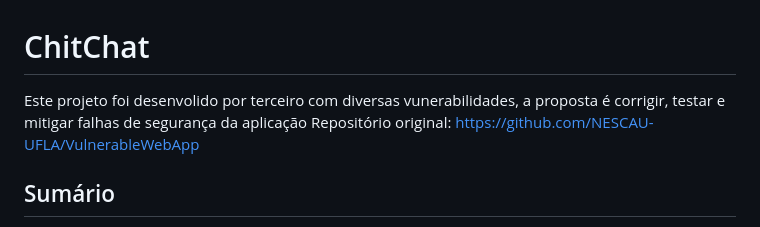
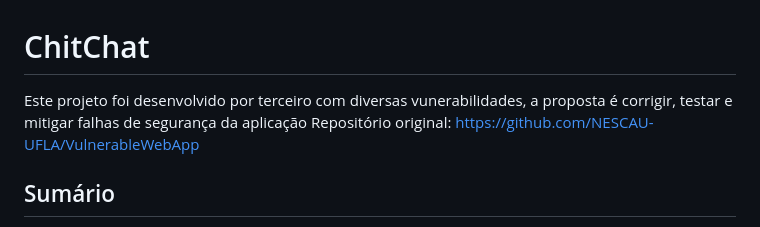
Before and after one commit to CySecurity123/ChitChat, a Markdown page: README.md, the part around the change. Rendered like a GitHub page.

```diff
--- a/README.md
+++ b/README.md
@@ -1,5 +1,5 @@
 # ChitChat
-Este projeto foi desenvolido por terceiro com diversas vunerabilidades, a proposta é corrigir, testar e mitigar falhas de segurança da aplicação
+Este projeto foi desenvolvido por terceiro com diversas vunerabilidades, a proposta é corrigir, testar e mitigar falhas de segurança da aplicação
 Repositório original: https://github.com/NESCAU-UFLA/VulnerableWebApp
 
 ## Sumário
```
